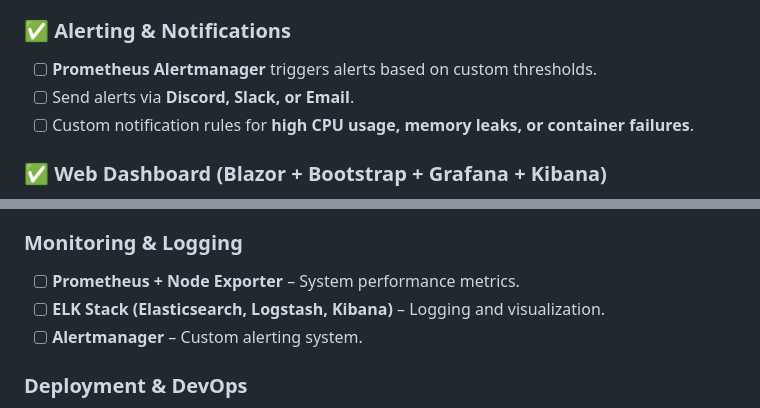
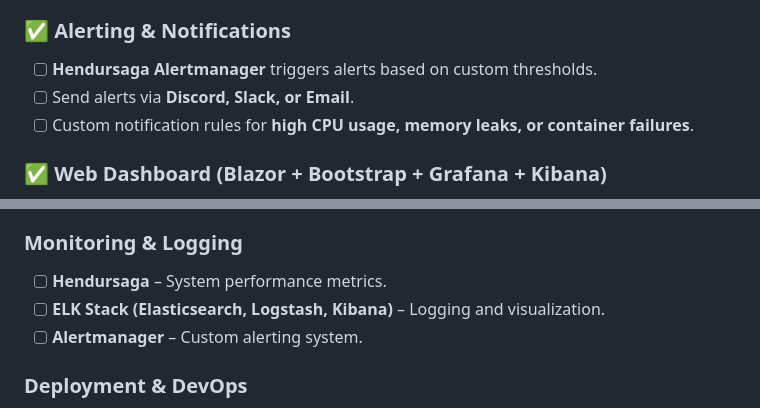
Before and after one commit to Unintellectual/Hendursaga, a Markdown page: README.md, 2 parts joined by grey strips. Rendered like a GitHub page.

Commit message:
Delete: removed prometheus its giving me headaches I'll just make my own

```diff
--- a/README.md
+++ b/README.md
@@ -20,7 +20,7 @@
 - [ ] Detect and flag **critical errors and unusual log patterns**.
 
 ### ✅ Alerting & Notifications
-- [ ] **Prometheus Alertmanager** triggers alerts based on custom thresholds.
+- [ ] **Hendursaga Alertmanager** triggers alerts based on custom thresholds.
 - [ ] Send alerts via **Discord, Slack, or Email**.
 - [ ] Custom notification rules for **high CPU usage, memory leaks, or container failures**.
 
@@ -49,7 +49,7 @@
 - **Kibana** – Log searching and analysis.
 
 ### **Monitoring & Logging**
-- [ ] **Prometheus + Node Exporter** – System performance metrics.
+- [ ] **Hendursaga** – System performance metrics.
 - [ ] **ELK Stack (Elasticsearch, Logstash, Kibana)** – Logging and visualization.
 - [ ] **Alertmanager** – Custom alerting system.
 
```
